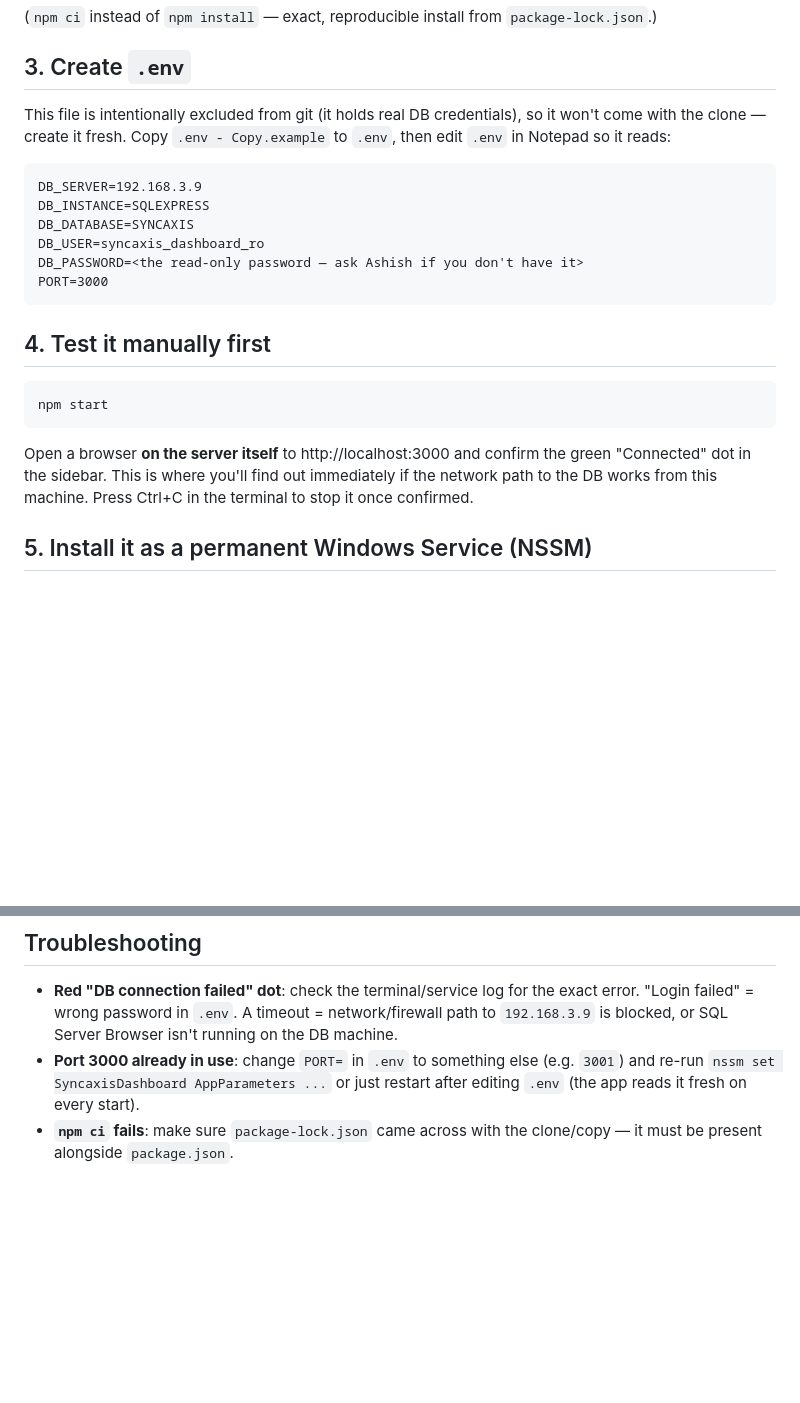
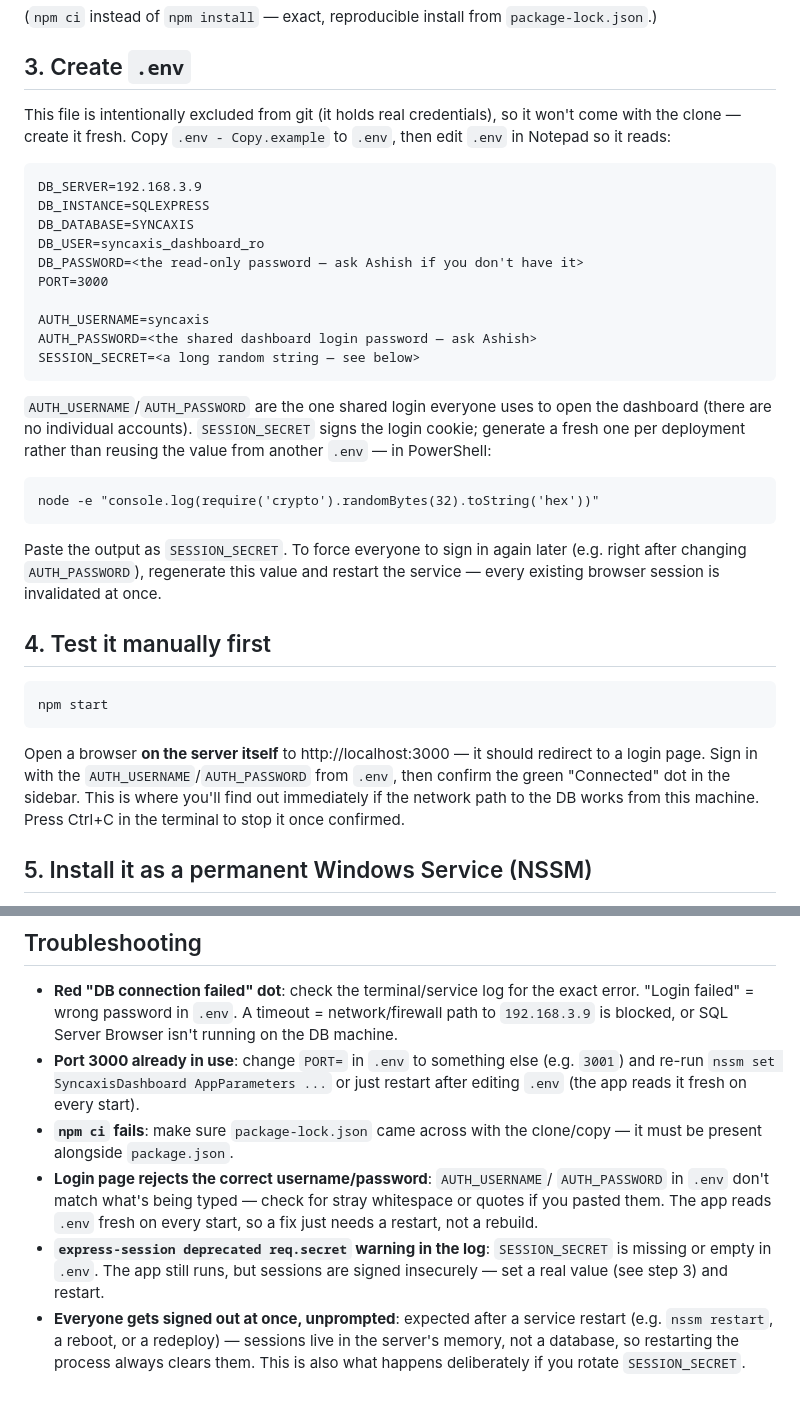
Before and after one commit to ashishpatelnx5/syncaxis_erp_dashboard, a Markdown page: dashboard-app/dashboard-app/DEPLOYMENT.md, 2 parts joined by grey strips. GitHub-like rendering; blank space fills up the shorter version.

Commit message:
Document authentication setup in DEPLOYMENT.md
Add AUTH_USERNAME/AUTH_PASSWORD/SESSION_SECRET to the .env setup step
(with a PowerShell one-liner to generate a secret), update the manual
test step to mention the login redirect, and add troubleshooting
entries for login rejection, the express-session deprecation warning,
and why everyone gets signed out after a service restart (in-memory
sessions).

Co-Authored-By: Claude Sonnet 5 <noreply@anthropic.com>

````diff
--- a/dashboard-app/dashboard-app/DEPLOYMENT.md
+++ b/dashboard-app/dashboard-app/DEPLOYMENT.md
@@ -41,9 +41,9 @@ npm ci
 
 ## 3. Create `.env`
 
-This file is intentionally excluded from git (it holds real DB credentials),
-so it won't come with the clone — create it fresh. Copy
-`.env - Copy.example` to `.env`, then edit `.env` in Notepad so it reads:
+This file is intentionally excluded from git (it holds real credentials), so
+it won't come with the clone — create it fresh. Copy `.env - Copy.example`
+to `.env`, then edit `.env` in Notepad so it reads:
 
 ```
 DB_SERVER=192.168.3.9
@@ -52,17 +52,33 @@ DB_DATABASE=SYNCAXIS
 DB_USER=syncaxis_dashboard_ro
 DB_PASSWORD=<the read-only password — ask Ashish if you don't have it>
 PORT=3000
+
+AUTH_USERNAME=syncaxis
+AUTH_PASSWORD=<the shared dashboard login password — ask Ashish>
+SESSION_SECRET=<a long random string — see below>
 ```
+
+`AUTH_USERNAME`/`AUTH_PASSWORD` are the one shared login everyone uses to
+open the dashboard (there are no individual accounts). `SESSION_SECRET`
+signs the login cookie; generate a fresh one per deployment rather than
+reusing the value from another `.env` — in PowerShell:
+```
+node -e "console.log(require('crypto').randomBytes(32).toString('hex'))"
+```
+Paste the output as `SESSION_SECRET`. To force everyone to sign in again
+later (e.g. right after changing `AUTH_PASSWORD`), regenerate this value and
+restart the service — every existing browser session is invalidated at once.
 
 ## 4. Test it manually first
 
 ```
 npm start
 ```
-Open a browser **on the server itself** to http://localhost:3000 and confirm
-the green "Connected" dot in the sidebar. This is where you'll find out
-immediately if the network path to the DB works from this machine. Press
-Ctrl+C in the terminal to stop it once confirmed.
+Open a browser **on the server itself** to http://localhost:3000 — it should
+redirect to a login page. Sign in with the `AUTH_USERNAME`/`AUTH_PASSWORD`
+from `.env`, then confirm the green "Connected" dot in the sidebar. This is
+where you'll find out immediately if the network path to the DB works from
+this machine. Press Ctrl+C in the terminal to stop it once confirmed.
 
 ## 5. Install it as a permanent Windows Service (NSSM)
 
@@ -123,3 +139,16 @@ nssm restart SyncaxisDashboard
   just restart after editing `.env` (the app reads it fresh on every start).
 - **`npm ci` fails**: make sure `package-lock.json` came across with the
   clone/copy — it must be present alongside `package.json`.
+- **Login page rejects the correct username/password**: `AUTH_USERNAME`/
+  `AUTH_PASSWORD` in `.env` don't match what's being typed — check for stray
+  whitespace or quotes if you pasted them. The app reads `.env` fresh on
+  every start, so a fix just needs a restart, not a rebuild.
+- **`express-session deprecated req.secret` warning in the log**:
+  `SESSION_SECRET` is missing or empty in `.env`. The app still runs, but
+  sessions are signed insecurely — set a real value (see step 3) and
+  restart.
+- **Everyone gets signed out at once, unprompted**: expected after a service
+  restart (e.g. `nssm restart`, a reboot, or a redeploy) — sessions live in
+  the server's memory, not a database, so restarting the process always
+  clears them. This is also what happens deliberately if you rotate
+  `SESSION_SECRET`.
````
